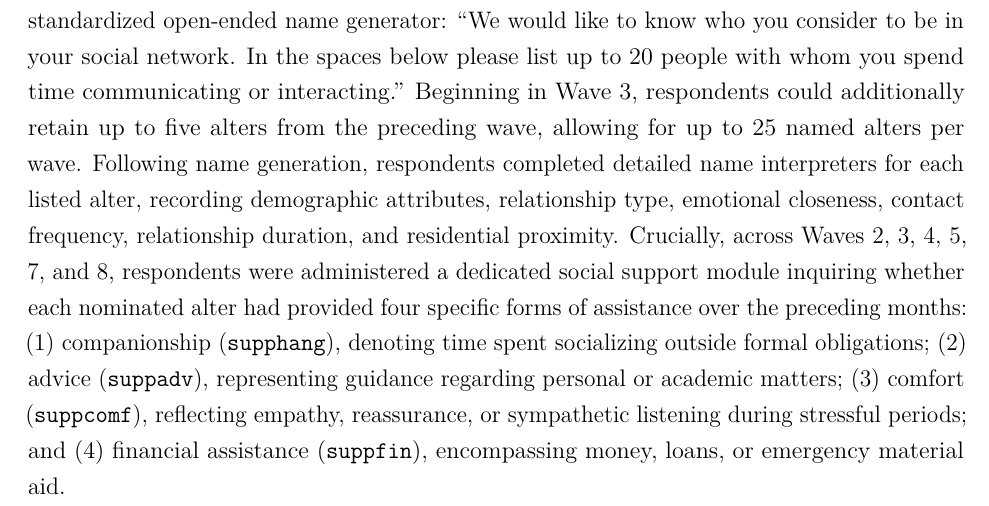
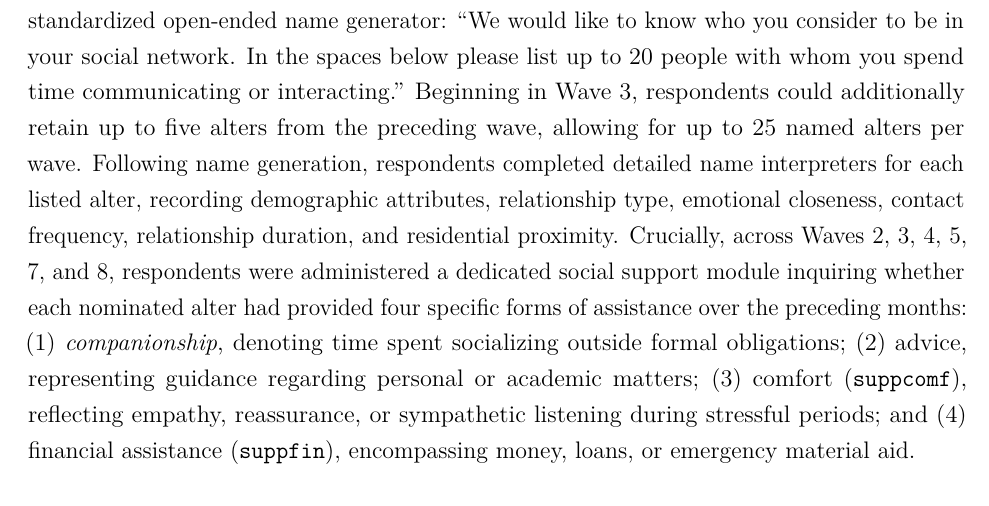
Before and after one commit to olizardo/tie-strength-and-support-NetHealth, a LaTeX paper (manuscript.tex): part of page 5 of 16, cut so that both start at the same text. Compiled offline with pdfLaTeX.

Commit message:
Update on Overleaf.

```diff
--- a/manuscript.tex
+++ b/manuscript.tex
@@ -80,7 +80,7 @@ Fourth, to what extent do role relations condition support configurations indepe
 
 The empirical data for this study come from the NetHealth Study \citep[e.g.,][]{liu2018network, sepulvado2020predicting, wang2020neither}, a longitudinal investigation tracking an entire undergraduate cohort at the University of Notre Dame from matriculation in August 2015 through graduation in May 2019. The NetHealth study was designed to investigate the reciprocal co-evolution of social network structures, health behaviors (physical activity, sleep patterns, stress), and academic performance. Network surveys were administered online via Qualtrics at the beginning and conclusion of each semester across repeated waves between Fall 2015 and Spring 2018.
 
-In each survey wave, participants completed an egocentric network module using a standardized open-ended name generator: ``We would like to know who you consider to be in your social network. In the spaces below please list up to 20 people with whom you spend time communicating or interacting.'' Beginning in Wave 3, respondents could additionally retain up to five alters from the preceding wave, allowing for up to 25 named alters per wave. Following name generation, respondents completed detailed name interpreters for each listed alter, recording demographic attributes, relationship type, emotional closeness, contact frequency, relationship duration, and residential proximity. Crucially, across Waves 2, 3, 4, 5, 7, and 8, respondents were administered a dedicated social support module inquiring whether each nominated alter had provided four specific forms of assistance over the preceding months: (1) companionship (\texttt{supphang}), denoting time spent socializing outside formal obligations; (2) advice (\texttt{suppadv}), representing guidance regarding personal or academic matters; (3) comfort (\texttt{suppcomf}), reflecting empathy, reassurance, or sympathetic listening during stressful periods; and (4) financial assistance (\texttt{suppfin}), encompassing money, loans, or emergency material aid.
+In each survey wave, participants completed an egocentric network module using a standardized open-ended name generator: ``We would like to know who you consider to be in your social network. In the spaces below please list up to 20 people with whom you spend time communicating or interacting.'' Beginning in Wave 3, respondents could additionally retain up to five alters from the preceding wave, allowing for up to 25 named alters per wave. Following name generation, respondents completed detailed name interpreters for each listed alter, recording demographic attributes, relationship type, emotional closeness, contact frequency, relationship duration, and residential proximity. Crucially, across Waves 2, 3, 4, 5, 7, and 8, respondents were administered a dedicated social support module inquiring whether each nominated alter had provided four specific forms of assistance over the preceding months: (1) \textit{companionship}, denoting time spent socializing outside formal obligations; (2) advice, representing guidance regarding personal or academic matters; (3) comfort (\texttt{suppcomf}), reflecting empathy, reassurance, or sympathetic listening during stressful periods; and (4) financial assistance (\texttt{suppfin}), encompassing money, loans, or emergency material aid.
 
 For egos who were administered the support battery, unendorsed items represent the documented absence of that support type. We restricted the analytical sample to egos who completed the support module in each respective wave and eliminated records with incomplete covariate data. The final analytical sample consists of $N = 22,739$ ego--alter tie observations nested within $N = 626$ unique respondents across the six support-administered waves.
 
```
